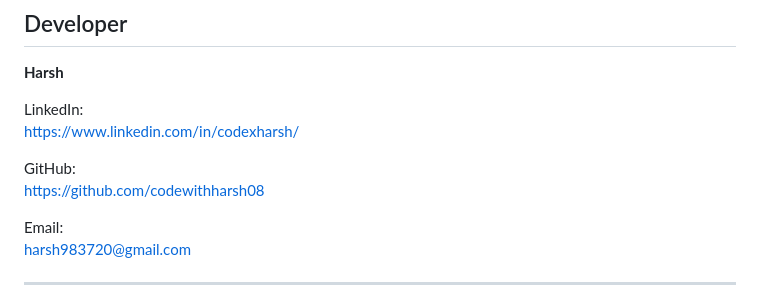
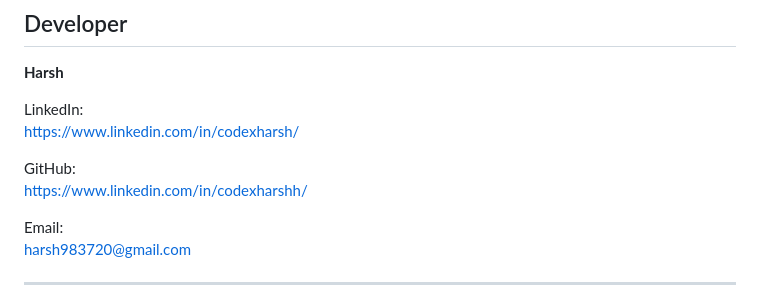
Before and after one commit to codexharshh/Acadify, a Markdown page: README.md, the part around the change. Rendered like a GitHub page.

Commit message:
final readme update

```diff
--- a/README.md
+++ b/README.md
@@ -259,7 +259,7 @@ LinkedIn:
 https://www.linkedin.com/in/codexharsh/
 
 GitHub:
-https://github.com/codewithharsh08
+https://www.linkedin.com/in/codexharshh/
 
 Email:
 harsh983720@gmail.com
```
